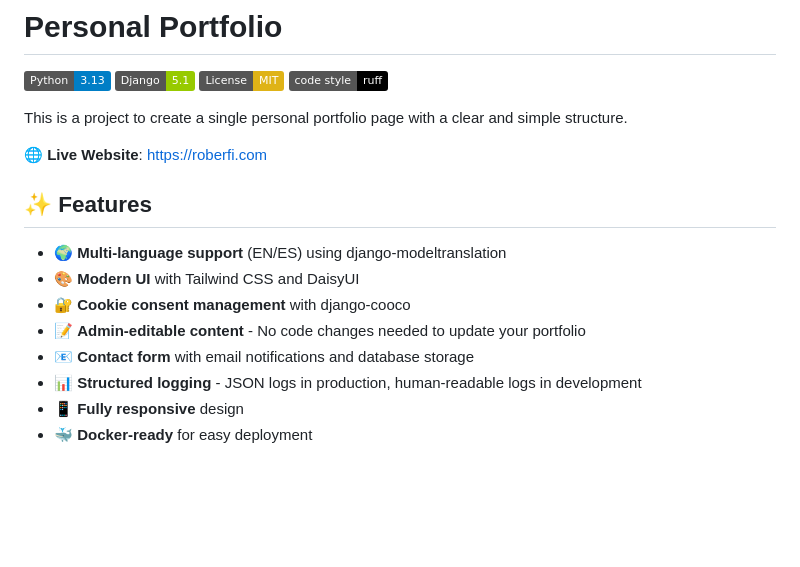
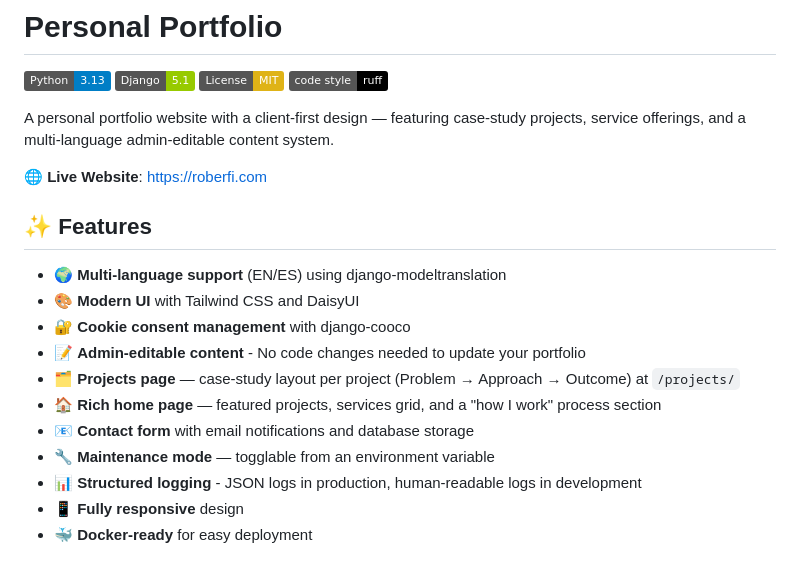
Before and after one commit to roberfi/personal-portfolio, a Markdown page: README.md, the part around the change. Rendered like a GitHub page; badges without logos; blank space fills up the shorter version.

```diff
--- a/README.md
+++ b/README.md
@@ -5,7 +5,7 @@
 [![License](https://img.shields.io/badge/License-MIT-yellow.svg)](LICENSE)
 [![Code style: ruff](https://img.shields.io/badge/code%20style-ruff-000000.svg)](https://github.com/astral-sh/ruff)
 
-This is a project to create a single personal portfolio page with a clear and simple structure.
+A personal portfolio website with a client-first design — featuring case-study projects, service offerings, and a multi-language admin-editable content system.
 
 🌐 **Live Website**: [https://roberfi.com](https://roberfi.com)
 
@@ -15,7 +15,10 @@ This is a project to create a single personal portfolio page with a clear and si
 - 🎨 **Modern UI** with Tailwind CSS and DaisyUI
 - 🔐 **Cookie consent management** with django-cooco
 - 📝 **Admin-editable content** - No code changes needed to update your portfolio
+- 🗂️ **Projects page** — case-study layout per project (Problem → Approach → Outcome) at `/projects/`
+- 🏠 **Rich home page** — featured projects, services grid, and a "how I work" process section
 - 📧 **Contact form** with email notifications and database storage
+- 🔧 **Maintenance mode** — togglable from an environment variable
 - 📊 **Structured logging** - JSON logs in production, human-readable logs in development
 - 📱 **Fully responsive** design
 - 🐳 **Docker-ready** for easy deployment
```
